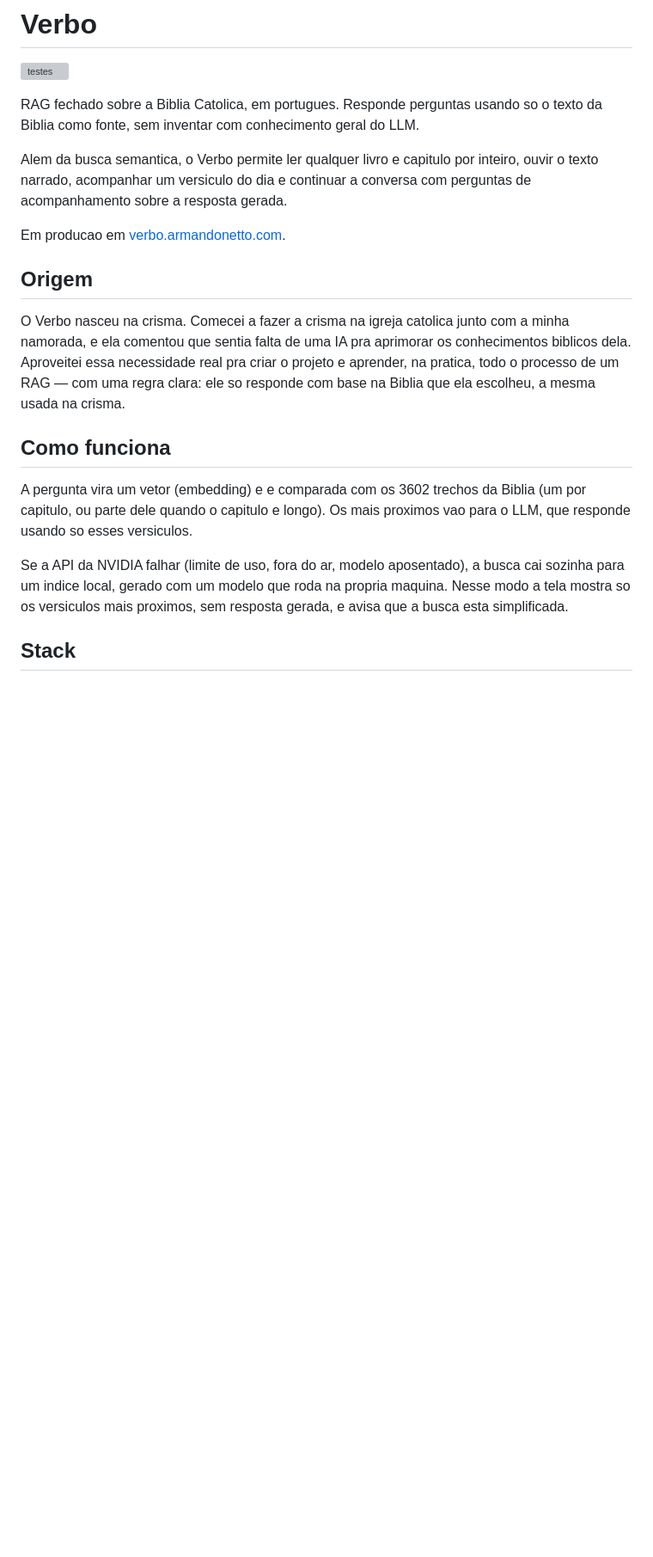
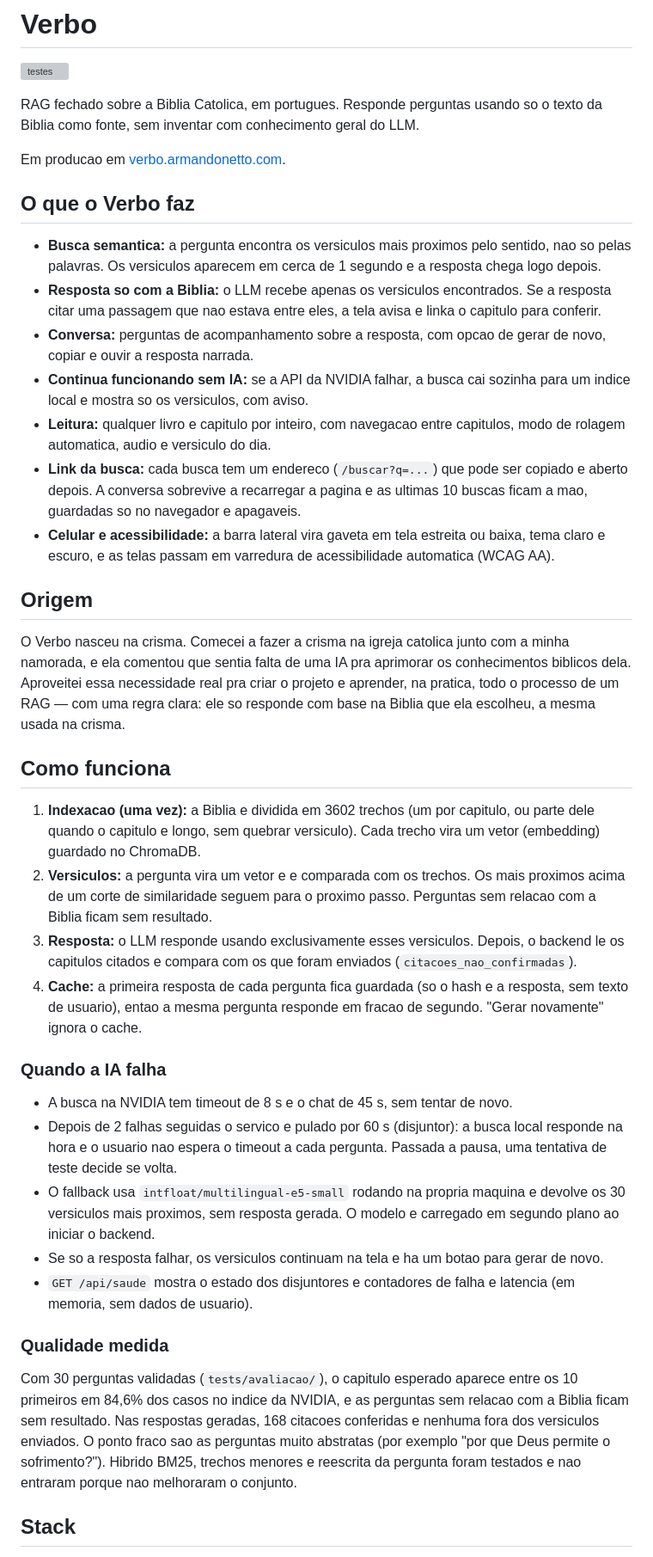
Before and after one commit to armandonettox/verbo, a Markdown page: README.md, the part around one of its changes. Shown at 86% size. Rendered like a GitHub page; blank space fills up the shorter version; grey boxes are pictures that could not be loaded.

```diff
--- a/README.md
+++ b/README.md
@@ -8,11 +8,25 @@
 
 RAG fechado sobre a Biblia Catolica, em portugues. Responde perguntas usando so o texto da Biblia como fonte, sem inventar com conhecimento geral do LLM.
 
-Alem da busca semantica, o Verbo permite ler qualquer livro e capitulo por
-inteiro, ouvir o texto narrado, acompanhar um versiculo do dia e continuar a
-conversa com perguntas de acompanhamento sobre a resposta gerada.
+Em producao em [verbo.armandonetto.com](https://verbo.armandonetto.com).
 
-Em producao em [verbo.armandonetto.com](https://verbo.armandonetto.com).
+## O que o Verbo faz
+
+- **Busca semantica:** a pergunta encontra os versiculos mais proximos pelo sentido, nao so pelas
+  palavras. Os versiculos aparecem em cerca de 1 segundo e a resposta chega logo depois.
+- **Resposta so com a Biblia:** o LLM recebe apenas os versiculos encontrados. Se a resposta citar
+  uma passagem que nao estava entre eles, a tela avisa e linka o capitulo para conferir.
+- **Conversa:** perguntas de acompanhamento sobre a resposta, com opcao de gerar de novo, copiar e ouvir
+  a resposta narrada.
+- **Continua funcionando sem IA:** se a API da NVIDIA falhar, a busca cai sozinha para um indice local
+  e mostra so os versiculos, com aviso.
+- **Leitura:** qualquer livro e capitulo por inteiro, com navegacao entre capitulos, modo de rolagem
+  automatica, audio e versiculo do dia.
+- **Link da busca:** cada busca tem um endereco (`/buscar?q=...`) que pode ser copiado e aberto depois.
+  A conversa sobrevive a recarregar a pagina e as ultimas 10 buscas ficam a mao, guardadas so no
+  navegador e apagaveis.
+- **Celular e acessibilidade:** a barra lateral vira gaveta em tela estreita ou baixa, tema claro e
+  escuro, e as telas passam em varredura de acessibilidade automatica (WCAG AA).
 
 ## Origem
 
@@ -24,14 +38,34 @@ responde com base na Biblia que ela escolheu, a mesma usada na crisma.
 
 ## Como funciona
 
-A pergunta vira um vetor (embedding) e e comparada com os 3602 trechos da Biblia
-(um por capitulo, ou parte dele quando o capitulo e longo). Os mais proximos vao
-para o LLM, que responde usando so esses versiculos.
+1. **Indexacao (uma vez):** a Biblia e dividida em 3602 trechos (um por capitulo, ou parte dele quando o
+   capitulo e longo, sem quebrar versiculo). Cada trecho vira um vetor (embedding) guardado no ChromaDB.
+2. **Versiculos:** a pergunta vira um vetor e e comparada com os trechos. Os mais proximos acima de um
+   corte de similaridade seguem para o proximo passo. Perguntas sem relacao com a Biblia ficam sem
+   resultado.
+3. **Resposta:** o LLM responde usando exclusivamente esses versiculos. Depois, o backend le os
+   capitulos citados e compara com os que foram enviados (`citacoes_nao_confirmadas`).
+4. **Cache:** a primeira resposta de cada pergunta fica guardada (so o hash e a resposta, sem texto de
+   usuario), entao a mesma pergunta responde em fracao de segundo. "Gerar novamente" ignora o cache.
 
-Se a API da NVIDIA falhar (limite de uso, fora do ar, modelo aposentado), a busca
-cai sozinha para um indice local, gerado com um modelo que roda na propria
-maquina. Nesse modo a tela mostra so os versiculos mais proximos, sem resposta
-gerada, e avisa que a busca esta simplificada.
+### Quando a IA falha
+
+- A busca na NVIDIA tem timeout de 8 s e o chat de 45 s, sem tentar de novo.
+- Depois de 2 falhas seguidas o servico e pulado por 60 s (disjuntor): a busca local responde na hora e o
+  usuario nao espera o timeout a cada pergunta. Passada a pausa, uma tentativa de teste decide se volta.
+- O fallback usa `intfloat/multilingual-e5-small` rodando na propria maquina e devolve os 30 versiculos
+  mais proximos, sem resposta gerada. O modelo e carregado em segundo plano ao iniciar o backend.
+- Se so a resposta falhar, os versiculos continuam na tela e ha um botao para gerar de novo.
+- `GET /api/saude` mostra o estado dos disjuntores e contadores de falha e latencia (em memoria, sem dados
+  de usuario).
+
+### Qualidade medida
+
+Com 30 perguntas validadas (`tests/avaliacao/`), o capitulo esperado aparece entre os 10 primeiros em
+84,6% dos casos no indice da NVIDIA, e as perguntas sem relacao com a Biblia ficam sem resultado. Nas
+respostas geradas, 168 citacoes conferidas e nenhuma fora dos versiculos enviados. O ponto fraco sao as
+perguntas muito abstratas (por exemplo "por que Deus permite o sofrimento?"). Hibrido BM25, trechos
+menores e reescrita da pergunta foram testados e nao entraram porque nao melhoraram o conjunto.
 
 ## Stack
 
```
Also changed, not shown: other parts of README.md (+41 -37 lines).
